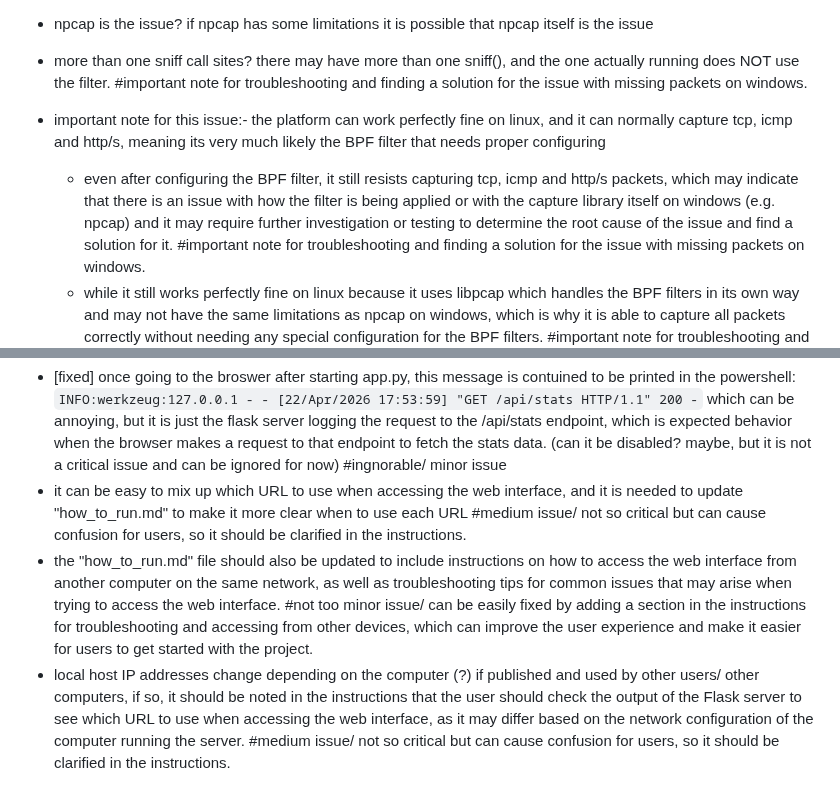
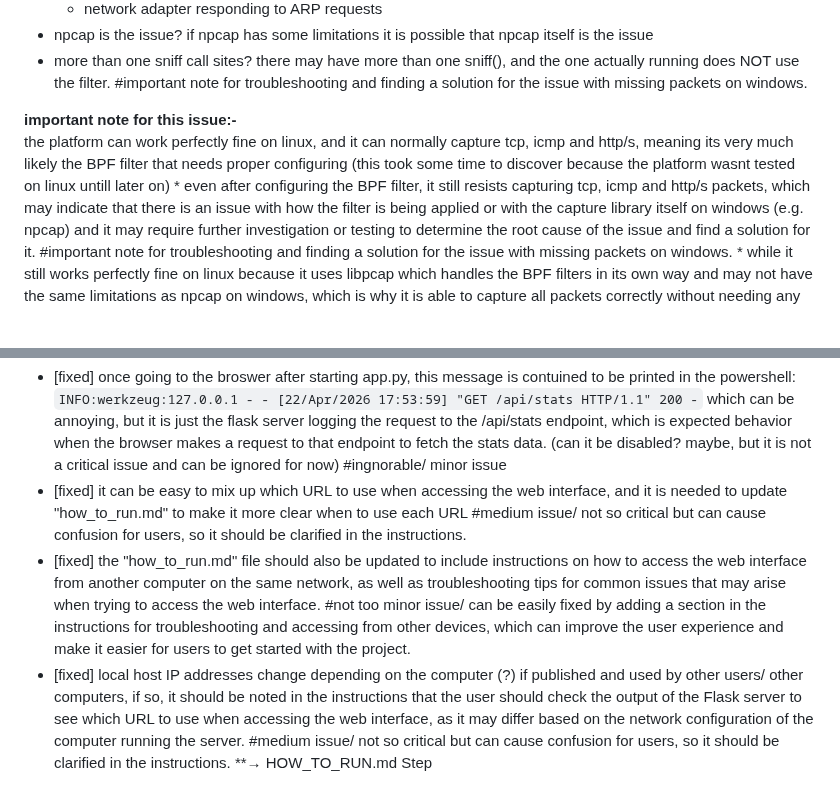
Before and after one commit to bebo-exe/packet-capturer, a Markdown page: side_notes.md, 2 parts joined by grey strips. GitHub-like rendering; blank space fills up the shorter version.

````diff
--- a/side_notes.md
+++ b/side_notes.md
@@ -32,8 +32,8 @@ possible causes (may be correct and may be not, just some guesses):
 * npcap is the issue? if npcap has some limitations it is possible that npcap itself is the issue
 * more than one sniff call sites? there may have more than one sniff(), and the one actually running does NOT use the filter. #important note for troubleshooting and finding a solution for the issue with missing packets on windows.
 
-* important note for this issue:-
-the platform can work perfectly fine on linux, and it can normally capture tcp, icmp and http/s, meaning its very much likely the BPF filter that needs proper configuring
+**important note for this issue:-**
+the platform can work perfectly fine on linux, and it can normally capture tcp, icmp and http/s, meaning its very much likely the BPF filter that needs proper configuring (this took some time to discover because the platform wasnt tested on linux untill later on)
     * even after configuring the BPF filter, it still resists capturing tcp, icmp and http/s packets, which may indicate that there is an issue with how the filter is being applied or with the capture library itself on windows (e.g. npcap) and it may require further investigation or testing to determine the root cause of the issue and find a solution for it. #important note for troubleshooting and finding a solution for the issue with missing packets on windows.
     * while it still works perfectly fine on linux because it uses libpcap which handles the BPF filters in its own way and may not have the same limitations as npcap on windows, which is why it is able to capture all packets correctly without needing any special configuration for the BPF filters. #important note for troubleshooting and finding a solution for the issue with missing packets on windows.
     * so that may lead to the conclusion that app.py has the filter but still fails, and this strongly suggests that the fliter either overridden, conditionally empty, or passed incorrectly (eg. none, wrong variable, wrong scope). theres a chance that all of the three are correct #important note for troubleshooting and finding a solution for the issue with missing packets on windows.
@@ -50,6 +50,6 @@ some possible solutions? (could not be correct, just some guesses):
 * more accurately, the filter is probably not applied properly at the capture level where npcap expects it, and the filter string is not actually reaching sniff() the same way as version2, which is why it is not capturing all packets correctly. #important note for troubleshooting and finding a solution for the issue with missing packets on windows.
 - [fixed] once going to the broswer after starting app.py, this message is contuined to be printed in the powershell:
     ```INFO:werkzeug:127.0.0.1 - - [22/Apr/2026 17:53:59] "GET /api/stats HTTP/1.1" 200 -``` which can be annoying, but it is just the flask server logging the request to the /api/stats endpoint, which is expected behavior when the browser makes a request to that endpoint to fetch the stats data. (can it be disabled? maybe, but it is not a critical issue and can be ignored for now) #ingnorable/ minor issue
-- it can be easy to mix up which URL to use when accessing the web interface, and it is needed to update "how_to_run.md" to make it more clear when to use each URL #medium issue/ not so critical but can cause confusion for users, so it should be clarified in the instructions.
-- the "how_to_run.md" file should also be updated to include instructions on how to access the web interface from another computer on the same network, as well as troubleshooting tips for common issues that may arise when trying to access the web interface. #not too minor issue/ can be easily fixed by adding a section in the instructions for troubleshooting and accessing from other devices, which can improve the user experience and make it easier for users to get started with the project.
-- local host IP addresses change depending on the computer (?) if published and used by other users/ other computers, if so, it should be noted in the instructions that the user should check the output of the Flask server to see which URL to use when accessing the web interface, as it may differ based on the network configuration of the computer running the server. #medium issue/ not so critical but can cause confusion for users, so it should be clarified in the instructions.
+- [fixed] it can be easy to mix up which URL to use when accessing the web interface, and it is needed to update "how_to_run.md" to make it more clear when to use each URL #medium issue/ not so critical but can cause confusion for users, so it should be clarified in the instructions.
+- [fixed] the "how_to_run.md" file should also be updated to include instructions on how to access the web interface from another computer on the same network, as well as troubleshooting tips for common issues that may arise when trying to access the web interface. #not too minor issue/ can be easily fixed by adding a section in the instructions for troubleshooting and accessing from other devices, which can improve the user experience and make it easier for users to get started with the project.
+- [fixed] local host IP addresses change depending on the computer (?) if published and used by other users/ other computers, if so, it should be noted in the instructions that the user should check the output of the Flask server to see which URL to use when accessing the web interface, as it may differ based on the network configuration of the computer running the server. #medium issue/ not so critical but can cause confusion for users, so it should be clarified in the instructions. **→ HOW_TO_RUN.md Step
````
